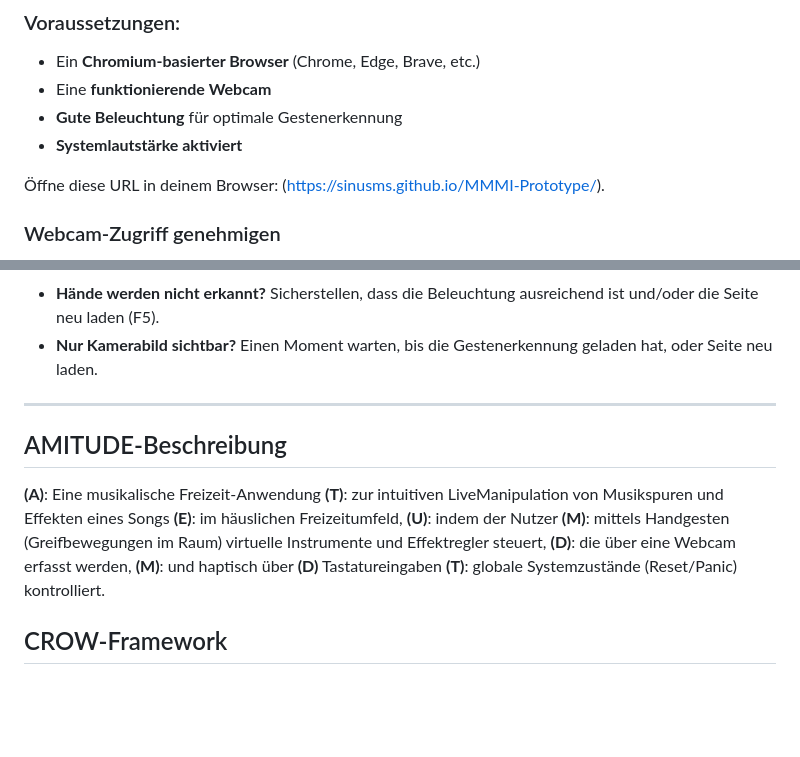
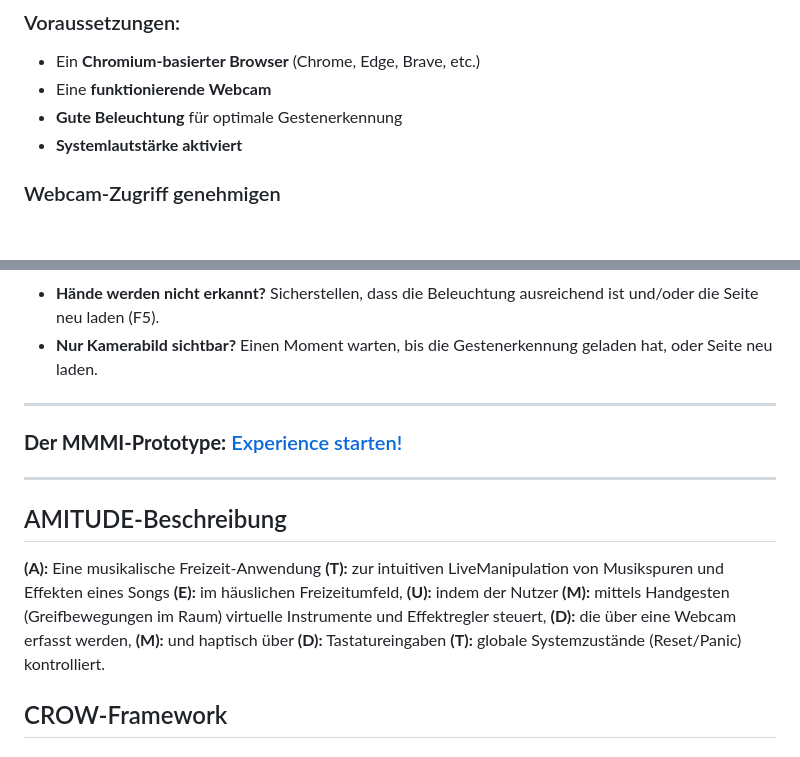
Before and after one commit to SinusMs/MMMI-Prototype, a Markdown page: README.md, 2 parts joined by grey strips. GitHub-like rendering; blank space fills up the shorter version.

Commit message:
Update README with MMMI-Prototype section and formatting
Removed a URL and added a new section header for the MMMI-Prototype. Updated the formatting of the document for consistancy.

```diff
--- a/README.md
+++ b/README.md
@@ -37,8 +37,6 @@ Lokalen Entwicklungsserver starten:
 - **Gute Beleuchtung** für optimale Gestenerkennung
 - **Systemlautstärke aktiviert**
 
- Öffne diese URL in deinem Browser: (https://sinusms.github.io/MMMI-Prototype/).
-
 ### Webcam-Zugriff genehmigen
 Wenn die Anwendung zum ersten Mal geöffnet wird, wird man aufgefordert, der Anwendung Zugriff auf die Webcam zu gewähren. Dies muss bestätigt werden.
 
@@ -68,13 +66,17 @@ Nach dem Start erscheint ein Willkommensbildschirm mit Anleitungen und Anforderu
 
 ____________________________________________________________________
 
+### **Der MMMI-Prototype:** [Experience starten!](https://sinusms.github.io/MMMI-Prototype/)
+
+____________________________________________________________________
+
 ## AMITUDE-Beschreibung
 
-**(A)**: Eine musikalische Freizeit-Anwendung **(T)**: zur intuitiven LiveManipulation von Musikspuren und Effekten eines Songs **(E)**: im häuslichen
-Freizeitumfeld, **(U)**: indem der Nutzer **(M)**: mittels Handgesten
+**(A):** Eine musikalische Freizeit-Anwendung **(T):** zur intuitiven LiveManipulation von Musikspuren und Effekten eines Songs **(E):** im häuslichen
+Freizeitumfeld, **(U):** indem der Nutzer **(M):** mittels Handgesten
 (Greifbewegungen im Raum) virtuelle Instrumente und Effektregler steuert,
-**(D)**: die über eine Webcam erfasst werden, **(M)**: und haptisch über **(D)**
-Tastatureingaben **(T)**: globale Systemzustände (Reset/Panic) kontrolliert.
+**(D):** die über eine Webcam erfasst werden, **(M):** und haptisch über **(D):**
+Tastatureingaben **(T):** globale Systemzustände (Reset/Panic) kontrolliert.
 
 ## CROW-Framework
 ### Character
```
